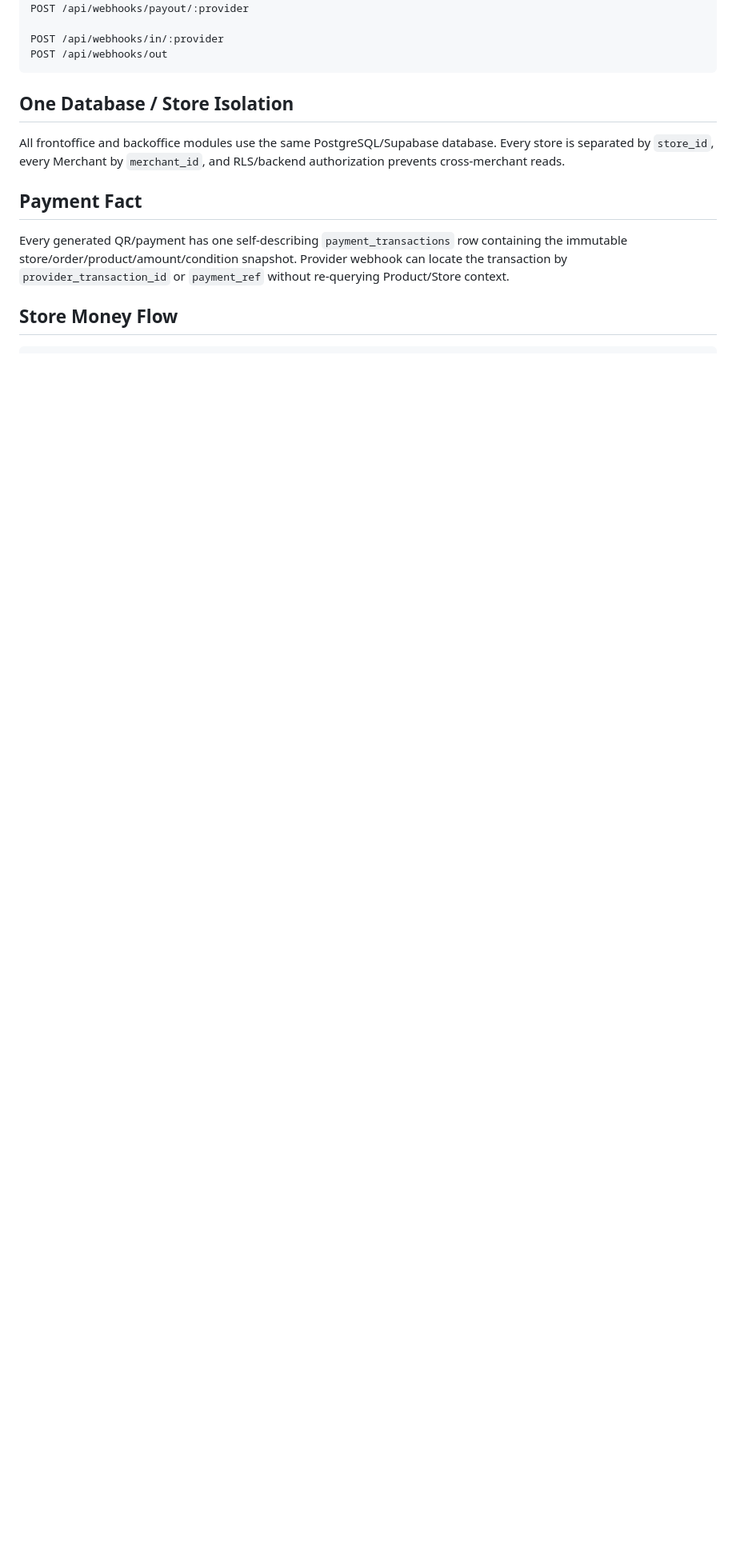
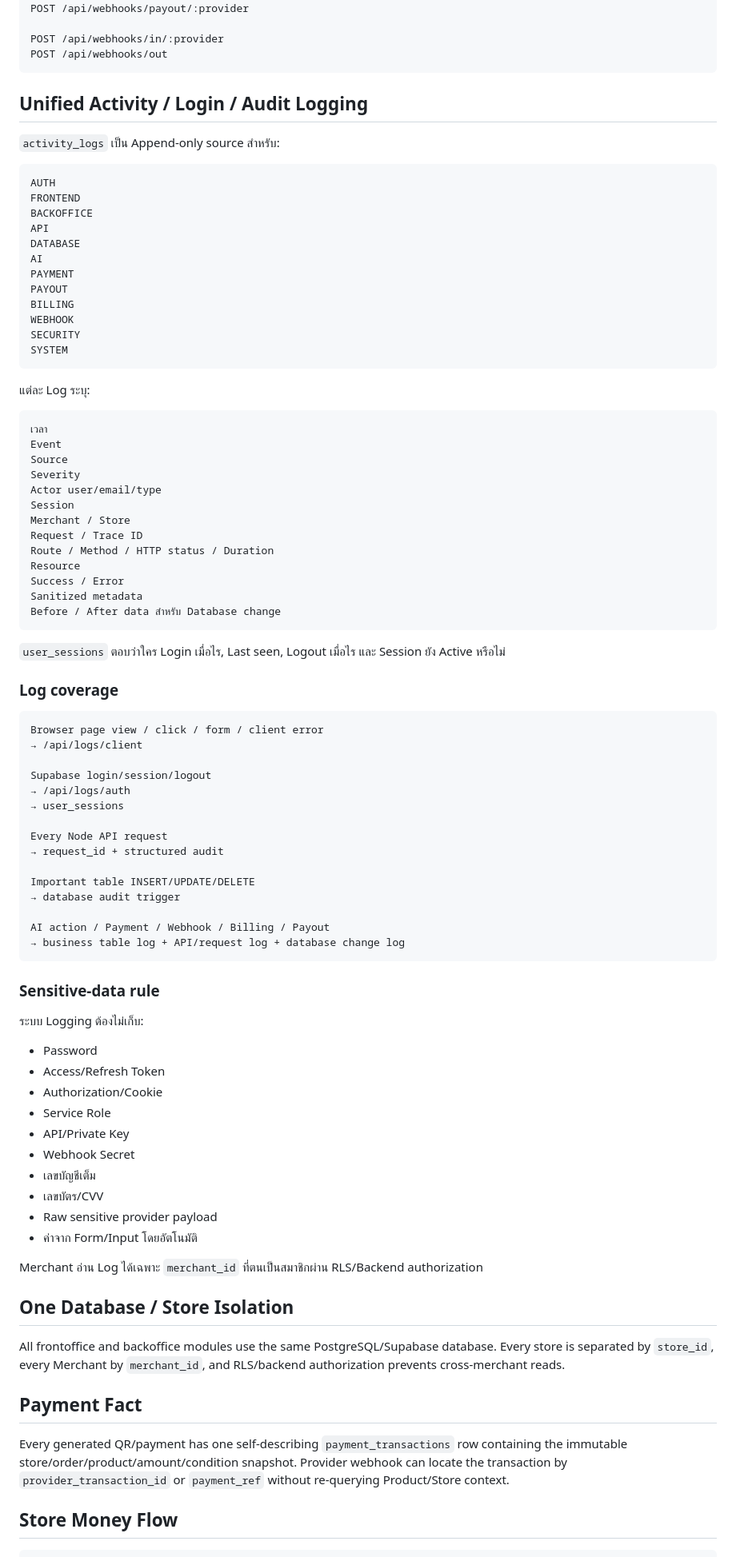
Before and after one commit to ceopop-gif/aiagentpayment, a Markdown page: database/INSTALL.md, the part around one of its changes. Shown at 80% size. Rendered like a GitHub page; blank space fills up the shorter version.

Commit message:
Add unified audit logging migration, APIs and security rules

````diff
--- a/database/INSTALL.md
+++ b/database/INSTALL.md
@@ -77,6 +91,82 @@ POST /api/webhooks/payout/:provider
 POST /api/webhooks/in/:provider
 POST /api/webhooks/out
 ```
+
+## Unified Activity / Login / Audit Logging
+
+`activity_logs` เป็น Append-only source สำหรับ:
+
+```text
+AUTH
+FRONTEND
+BACKOFFICE
+API
+DATABASE
+AI
+PAYMENT
+PAYOUT
+BILLING
+WEBHOOK
+SECURITY
+SYSTEM
+```
+
+แต่ละ Log ระบุ:
+
+```text
+เวลา
+Event
+Source
+Severity
+Actor user/email/type
+Session
+Merchant / Store
+Request / Trace ID
+Route / Method / HTTP status / Duration
+Resource
+Success / Error
+Sanitized metadata
+Before / After data สำหรับ Database change
+```
+
+`user_sessions` ตอบว่าใคร Login เมื่อไร, Last seen, Logout เมื่อไร และ Session ยัง Active หรือไม่
+
+### Log coverage
+
+```text
+Browser page view / click / form / client error
+→ /api/logs/client
+
+Supabase login/session/logout
+→ /api/logs/auth
+→ user_sessions
+
+Every Node API request
+→ request_id + structured audit
+
+Important table INSERT/UPDATE/DELETE
+→ database audit trigger
+
+AI action / Payment / Webhook / Billing / Payout
+→ business table log + API/request log + database change log
+```
+
+### Sensitive-data rule
+
+ระบบ Logging ต้องไม่เก็บ:
+
+- Password
+- Access/Refresh Token
+- Authorization/Cookie
+- Service Role
+- API/Private Key
+- Webhook Secret
+- เลขบัญชีเต็ม
+- เลขบัตร/CVV
+- Raw sensitive provider payload
+- ค่าจาก Form/Input โดยอัตโนมัติ
+
+Merchant อ่าน Log ได้เฉพาะ `merchant_id` ที่ตนเป็นสมาชิกผ่าน RLS/Backend authorization
 
 ## One Database / Store Isolation
 
````
Also changed, not shown: other parts of database/INSTALL.md (+19 -17 lines).
